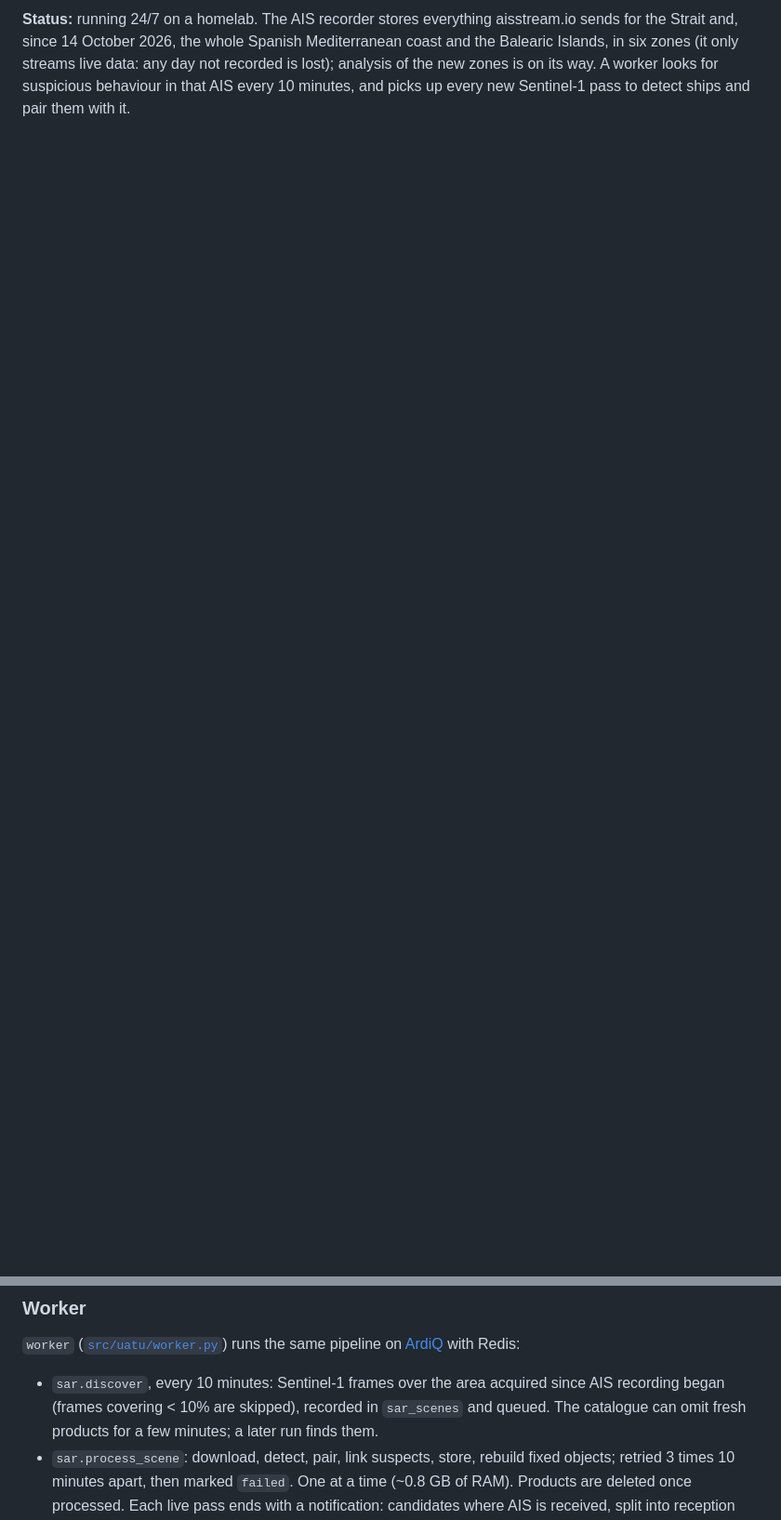
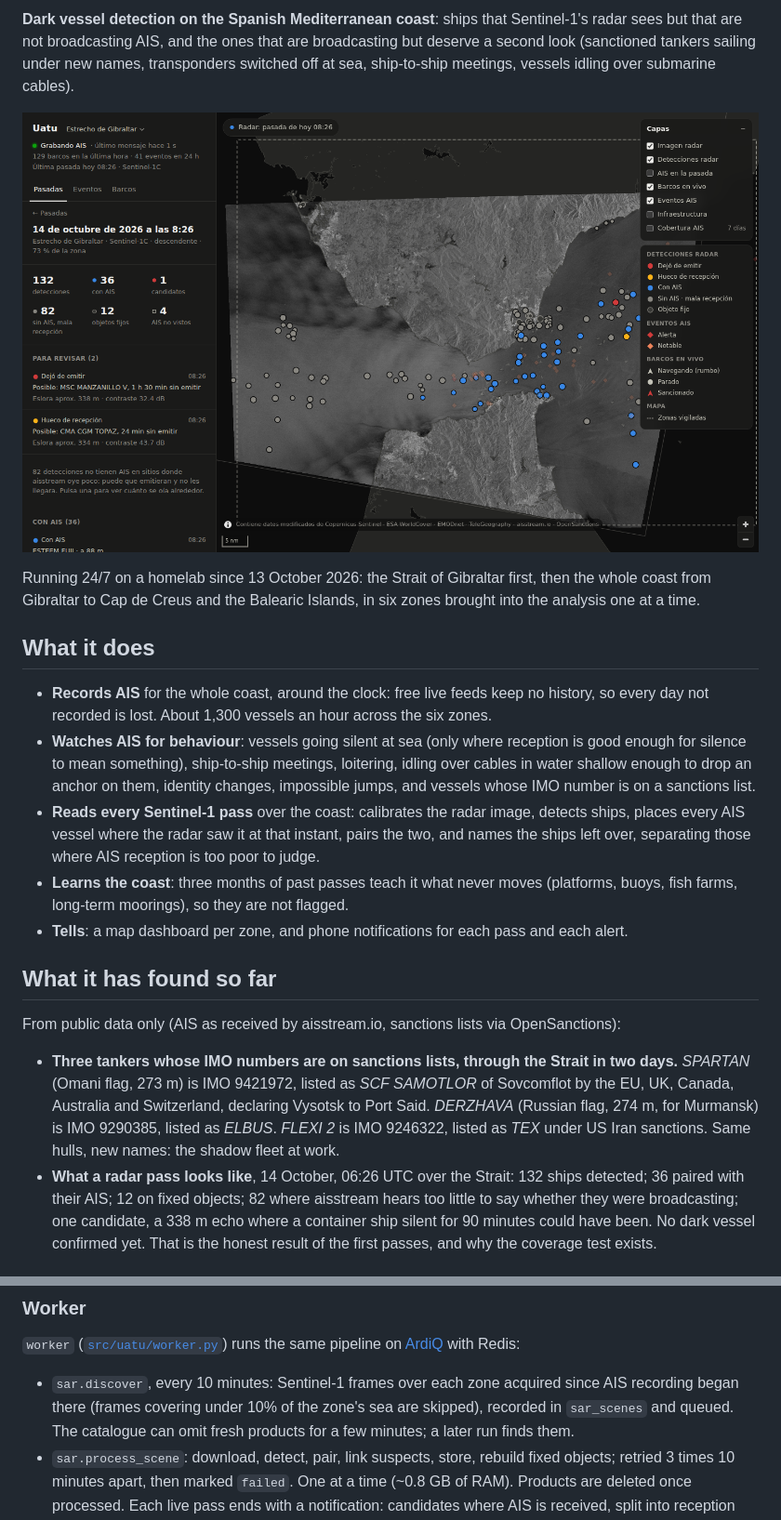
Before and after one commit to 17tayyy/uatu, a Markdown page: README.md, 2 parts joined by grey strips. Shown at 93% size. GitHub-like rendering; pictures changed too: docs/dashboard.png (added); blank space fills up the shorter version.

```diff
--- a/README.md
+++ b/README.md
@@ -5,7 +4,42 @@ radar imagery but are not broadcasting AIS.
 
-**Status:** running 24/7 on a homelab. The AIS recorder stores everything aisstream.io
-sends for the Strait and, since 14 October 2026, the whole Spanish Mediterranean coast and the
-Balearic Islands, in six zones (it only streams live data: any day not recorded is lost);
-analysis of the new zones is on its way. A worker
-looks for suspicious behaviour in that AIS every 10 minutes, and picks up every new
-Sentinel-1 pass to detect ships and pair them with it.
+**Dark vessel detection on the Spanish Mediterranean coast**: ships that Sentinel-1's radar sees
+but that are not broadcasting AIS, and the ones that are broadcasting but deserve a second look
+(sanctioned tankers sailing under new names, transponders switched off at sea, ship-to-ship
+meetings, vessels idling over submarine cables).
+
+![The dashboard on the Strait of Gibraltar: a Sentinel-1 pass, each radar detection coloured by what AIS says about it](docs/dashboard.png)
+
+Running 24/7 on a homelab since 13 October 2026: the Strait of Gibraltar first, then the whole
+coast from Gibraltar to Cap de Creus and the Balearic Islands, in six zones brought into the
+analysis one at a time.
+
+## What it does
+
+- **Records AIS** for the whole coast, around the clock: free live feeds keep no history, so
+  every day not recorded is lost. About 1,300 vessels an hour across the six zones.
+- **Watches AIS for behaviour**: vessels going silent at sea (only where reception is good
+  enough for silence to mean something), ship-to-ship meetings, loitering, idling over cables
+  in water shallow enough to drop an anchor on them, identity changes, impossible jumps, and
+  vessels whose IMO number is on a sanctions list.
+- **Reads every Sentinel-1 pass** over the coast: calibrates the radar image, detects ships,
+  places every AIS vessel where the radar saw it at that instant, pairs the two, and names the
+  ships left over, separating those where AIS reception is too poor to judge.
+- **Learns the coast**: three months of past passes teach it what never moves (platforms,
+  buoys, fish farms, long-term moorings), so they are not flagged.
+- **Tells**: a map dashboard per zone, and phone notifications for each pass and each alert.
+
+## What it has found so far
+
+From public data only (AIS as received by aisstream.io, sanctions lists via OpenSanctions):
+
+- **Three tankers whose IMO numbers are on sanctions lists, through the Strait in two days.**
+  *SPARTAN* (Omani flag, 273 m) is IMO 9421972, listed as *SCF SAMOTLOR* of Sovcomflot by the
+  EU, UK, Canada, Australia and Switzerland, declaring Vysotsk to Port Said. *DERZHAVA* (Russian
+  flag, 274 m, for Murmansk) is IMO 9290385, listed as *ELBUS*. *FLEXI 2* is IMO 9246322,
+  listed as *TEX* under US Iran sanctions. Same hulls, new names: the shadow fleet at work.
+- **What a radar pass looks like**, 14 October, 06:26 UTC over the Strait: 132 ships detected;
+  36 paired with their AIS; 12 on fixed objects; 82 where aisstream hears too little to say
+  whether they were broadcasting; one candidate, a 338 m echo where a container ship silent for
+  90 minutes could have been. No dark vessel confirmed yet. That is the honest result of the
+  first passes, and why the coverage test exists.
+
@@ -134,8 +198,9 @@ minute.
 `worker` ([`src/uatu/worker.py`](src/uatu/worker.py)) runs the same pipeline on
 [ArdiQ](https://github.com/17tayyy/ardiq) with Redis:
 
-- `sar.discover`, every 10 minutes: Sentinel-1 frames over the area acquired since AIS
-  recording began (frames covering < 10% are skipped), recorded in `sar_scenes` and queued.
+- `sar.discover`, every 10 minutes: Sentinel-1 frames over each zone acquired since AIS
+  recording began there (frames covering under 10% of the zone's sea are skipped), recorded in
+  `sar_scenes` and queued.
   The catalogue can omit fresh products for a few minutes; a later run finds them.
 - `sar.process_scene`: download, detect, pair, link suspects, store, rebuild fixed objects;
   retried 3 times 10 minutes apart, then marked `failed`. One at a time (~0.8 GB of RAM).
```
Also changed, not shown: other parts of README.md (+31 -2 lines), docs/how-it-works.md (added, +155 -0 lines), docs/architecture.png (added), 2 other files.
